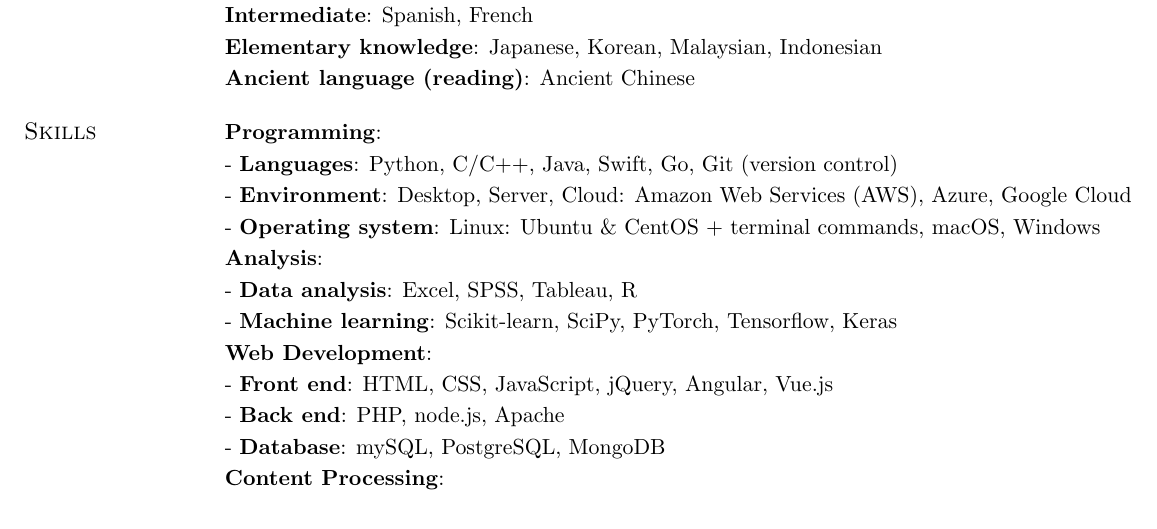
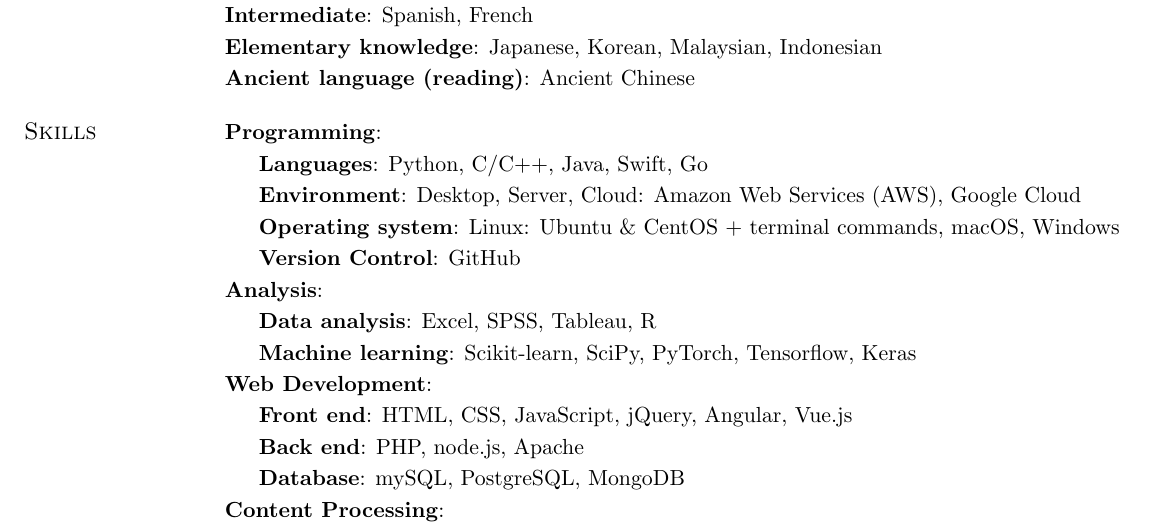
Before and after one commit to logreg-n-coffee/academic-cv, a LaTeX CV (cv.tex): part of page 4 of 4, cut so that both start at the same text. Compiled offline with pdfLaTeX.

Commit message:
fixed the design of the skills part

```diff
--- a/cv.tex
+++ b/cv.tex
@@ -257,19 +257,23 @@
 & \\
 
 \large\textsc{Skills} & \textbf{Programming}: \vspace{0.2em} \\
-& - \textbf{Languages}: Python, C/C++, Java, Swift, Go, Git (version control) \vspace{0.2em}\\
-& - \textbf{Environment}: Desktop, Server, Cloud: Amazon Web Services (AWS), Azure, Google Cloud \vspace{0.2em} \\
-& - \textbf{Operating system}: Linux: Ubuntu \& CentOS + terminal commands, macOS, Windows \vspace{0.2em} \\
+& \indent \textbf{Languages}: Python, C/C++, Java, Swift, Go \vspace{0.2em}\\
+& \indent \textbf{Environment}: Desktop, Server, Cloud: Amazon Web Services (AWS), Google Cloud \vspace{0.2em} \\
+& \indent \textbf{Operating system}: Linux: Ubuntu \& CentOS + terminal commands, macOS, Windows \vspace{0.2em} \\
+& \indent \textbf{Version Control}: GitHub \vspace{0.2em} \\
+
 & \textbf{Analysis}: \vspace{0.2em} \\
-& - \textbf{Data analysis}: Excel, SPSS, Tableau, R \vspace{0.2em}\\
-& - \textbf{Machine learning}: Scikit-learn, SciPy, PyTorch, Tensorflow, Keras \vspace{0.2em} \\
+& \indent \textbf{Data analysis}: Excel, SPSS, Tableau, R \vspace{0.2em}\\
+& \indent \textbf{Machine learning}: Scikit-learn, SciPy, PyTorch, Tensorflow, Keras \vspace{0.2em} \\
+
 & \textbf{Web Development}: \vspace{0.2em} \\
-& - \textbf{Front end}: HTML, CSS,  JavaScript, jQuery, Angular, Vue.js \vspace{0.2em}\\
-& - \textbf{Back end}: PHP, node.js, Apache \vspace{0.2em}\\
-& - \textbf{Database}: mySQL, PostgreSQL, MongoDB \vspace{0.2em}\\
+& \indent \textbf{Front end}: HTML, CSS,  JavaScript, jQuery, Angular, Vue.js \vspace{0.2em}\\
+& \indent \textbf{Back end}: PHP, node.js, Apache \vspace{0.2em}\\
+& \indent \textbf{Database}: mySQL, PostgreSQL, MongoDB \vspace{0.2em}\\
+
 & \textbf{Content Processing}: \vspace{0.2em} \\
-& - \textbf{Text}: Microsoft Office, \LaTeX, XML  \vspace{0.2em}\\
-& - \textbf{Multimedia}: Audition, Photoshop, Apple Final Cut Pro\\
+& \indent \textbf{Text}: Microsoft Office, \LaTeX, XML  \vspace{0.2em}\\
+& \indent \textbf{Multimedia}: Audition, Photoshop, Apple Final Cut Pro\\
 & \\
 
 \large\textsc{Date complied}   & Tuesday, November 2, 2021 \\
```
Also changed, not shown: cv.pdf, 2 other files.
